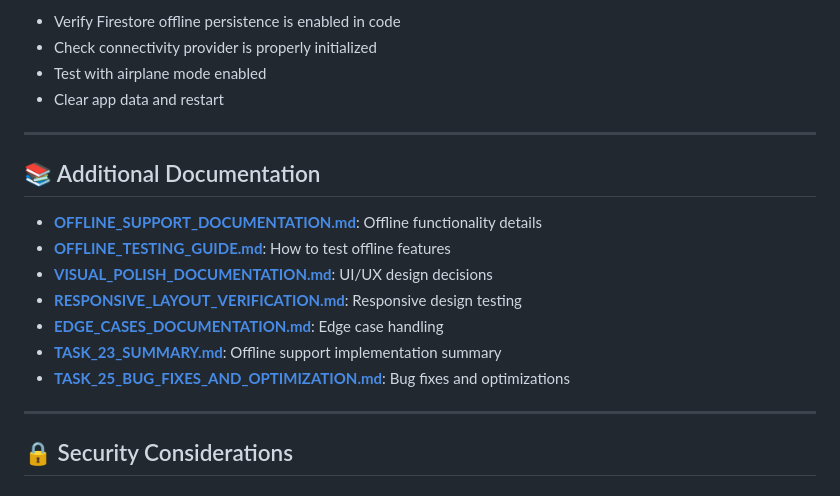
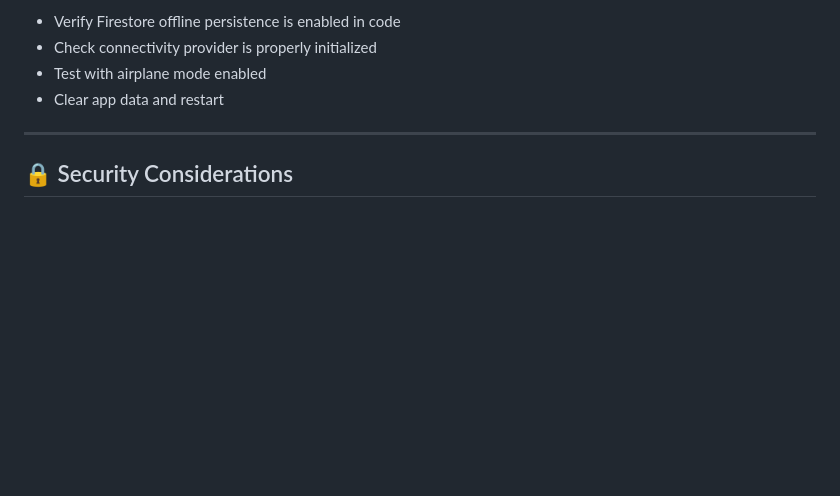
Before and after one commit to iclaudiaadeline/Group31_FormativeAssignment1, a Markdown page: README.md, the part around the change. GitHub-like rendering; blank space fills up the shorter version.

```diff
--- a/README.md
+++ b/README.md
@@ -781,18 +781,6 @@ void main() async {
 
 ---
 
-## 📚 Additional Documentation
-
-- **[OFFLINE_SUPPORT_DOCUMENTATION.md](OFFLINE_SUPPORT_DOCUMENTATION.md)**: Offline functionality details
-- **[OFFLINE_TESTING_GUIDE.md](OFFLINE_TESTING_GUIDE.md)**: How to test offline features
-- **[VISUAL_POLISH_DOCUMENTATION.md](VISUAL_POLISH_DOCUMENTATION.md)**: UI/UX design decisions
-- **[RESPONSIVE_LAYOUT_VERIFICATION.md](RESPONSIVE_LAYOUT_VERIFICATION.md)**: Responsive design testing
-- **[EDGE_CASES_DOCUMENTATION.md](EDGE_CASES_DOCUMENTATION.md)**: Edge case handling
-- **[TASK_23_SUMMARY.md](TASK_23_SUMMARY.md)**: Offline support implementation summary
-- **[TASK_25_BUG_FIXES_AND_OPTIMIZATION.md](TASK_25_BUG_FIXES_AND_OPTIMIZATION.md)**: Bug fixes and optimizations
-
----
-
 ## 🔒 Security Considerations
 
 ### For Development
```
